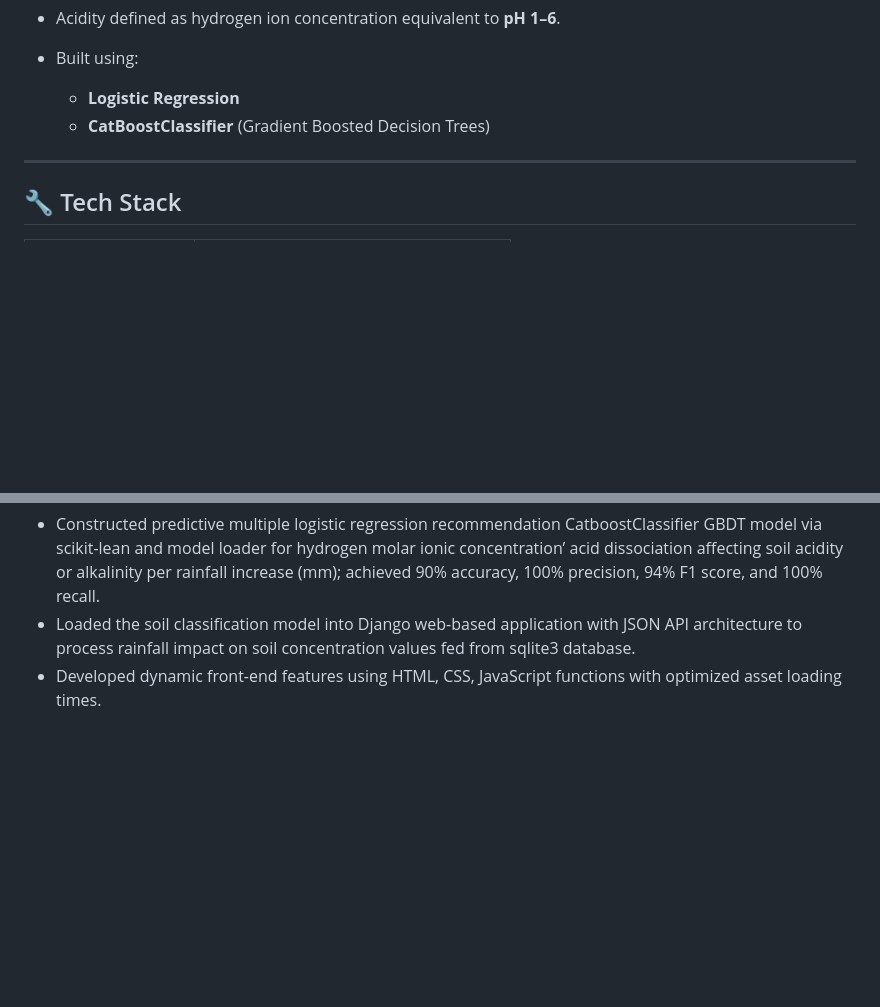
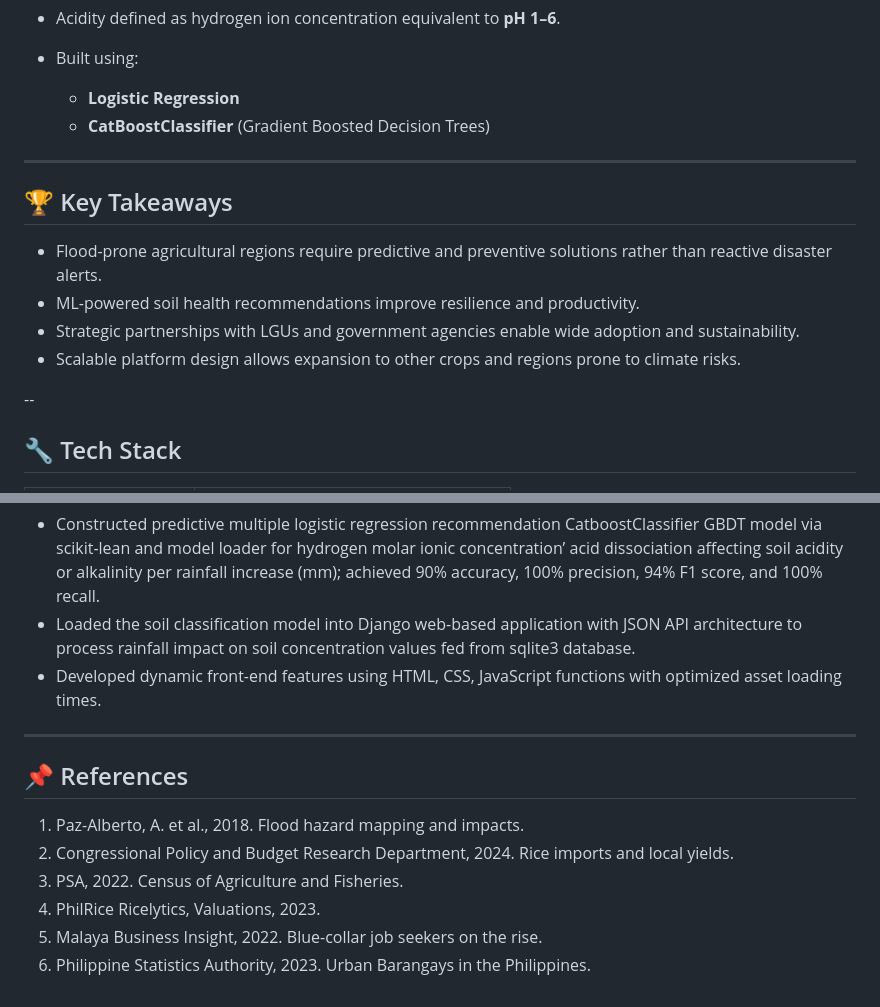
Before and after one commit to bakuncwa/bh25-CTRLDSC, a Markdown page: README.md, 2 parts joined by grey strips. Drawn GitHub-style; blank space fills up the shorter version.

```diff
--- a/README.md
+++ b/README.md
@@ -30,6 +83,15 @@ From **February 22–23, 2025**, Ctrl+DSC participated in a 24-hour hackathon (B
   * **CatBoostClassifier** (Gradient Boosted Decision Trees)
 
 ---
+
+## 🏆 Key Takeaways
+
+- Flood-prone agricultural regions require predictive and preventive solutions rather than reactive disaster alerts.
+- ML-powered soil health recommendations improve resilience and productivity.
+- Strategic partnerships with LGUs and government agencies enable wide adoption and sustainability.
+- Scalable platform design allows expansion to other crops and regions prone to climate risks.
+
+--
 
 ## 🔧 Tech Stack
 
@@ -54,3 +116,14 @@ From **February 22–23, 2025**, Ctrl+DSC participated in a 24-hour hackathon (B
 - Constructed predictive multiple logistic regression recommendation CatboostClassifier GBDT model via scikit-lean and model loader for hydrogen molar ionic concentration’ acid dissociation affecting soil acidity or alkalinity per rainfall increase (mm); achieved 90% accuracy, 100% precision, 94% F1 score, and 100% recall.
 - Loaded the soil classification model into Django web-based application with JSON API architecture to process rainfall impact on soil concentration values fed from sqlite3 database.
 - Developed dynamic front-end features using HTML, CSS, JavaScript functions with optimized asset loading times.
+
+---
+
+## 📌 References
+
+1. Paz-Alberto, A. et al., 2018. Flood hazard mapping and impacts.
+2. Congressional Policy and Budget Research Department, 2024. Rice imports and local yields.
+3. PSA, 2022. Census of Agriculture and Fisheries.
+4. PhilRice Ricelytics, Valuations, 2023.
+5. Malaya Business Insight, 2022. Blue-collar job seekers on the rise.
+6. Philippine Statistics Authority, 2023. Urban Barangays in the Philippines.
```
Also changed, not shown: other parts of README.md (+53 -0 lines).
